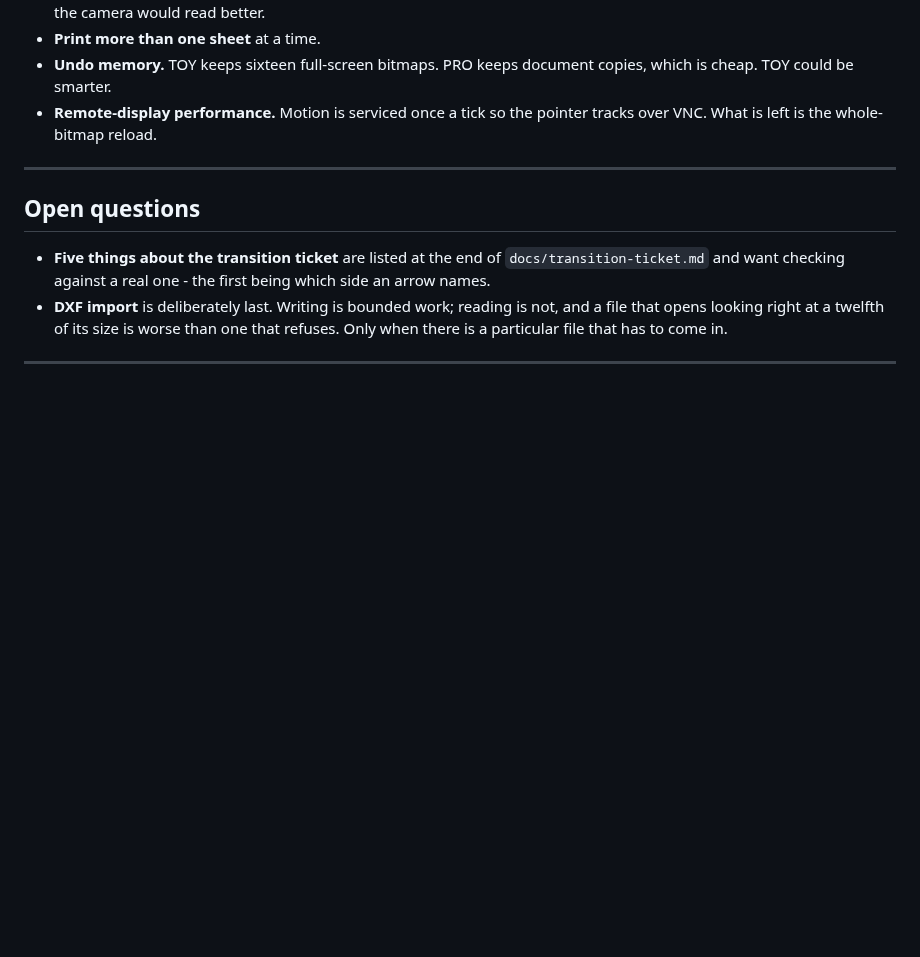
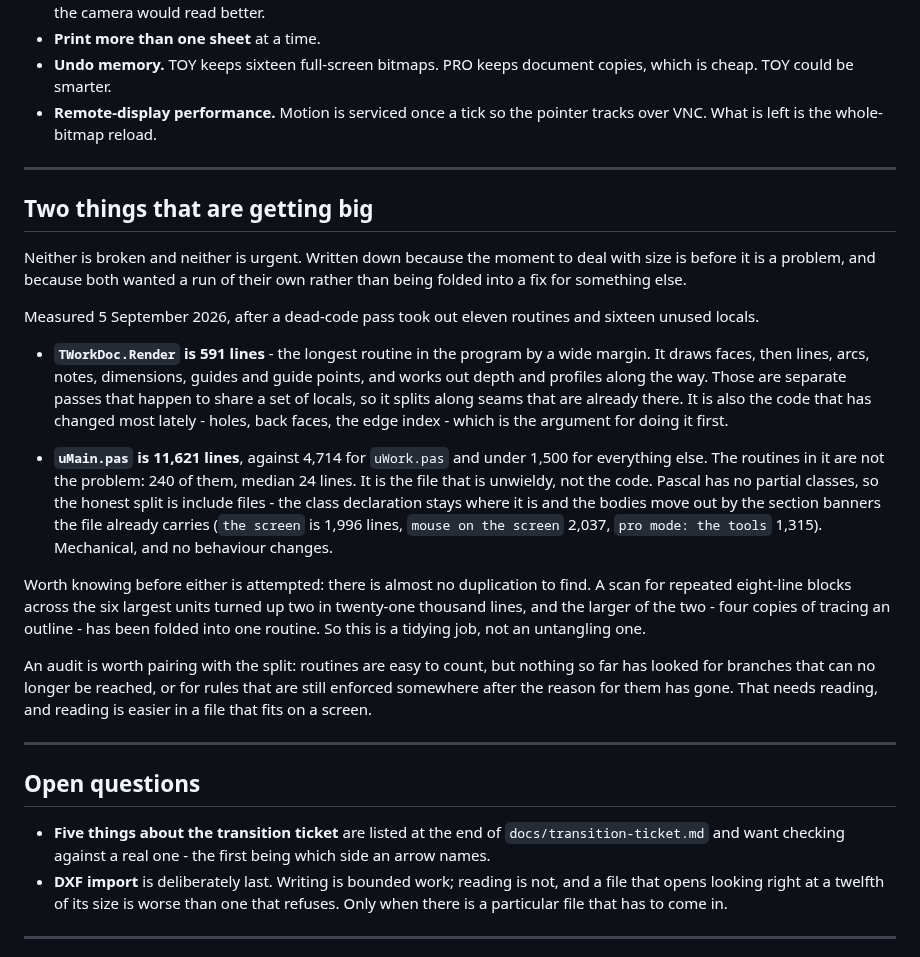
Before and after one commit to TonyStone31/noella-etch-a-sketch, a Markdown page: TODO.md, the part around the change. Rendered like a GitHub page; blank space fills up the shorter version.

Commit message:
TODO: note the two files that are getting big
Neither is broken and neither is urgent.  Written down with the numbers
measured rather than guessed, and with what a split would actually look like,
so whoever picks it up is not starting from a feeling that the code is large.

Render at 591 lines splits along seams that are already there.  uMain at
11,621 is a file problem rather than a code one - 240 routines, median 24
lines - so the honest fix is include files by the section banners it already
carries.

Also recorded that there is almost nothing to untangle: two repeated blocks in
twenty-one thousand lines, one of which is now one routine.  That changes what
the job is.

Co-Authored-By: Claude Opus 5 (1M context) <noreply@anthropic.com>

```diff
--- a/TODO.md
+++ b/TODO.md
@@ -105,6 +105,45 @@ Two test suites, both green: `./tests/run.sh` (255 checks) and
 
 ---
 
+## Two things that are getting big
+
+Neither is broken and neither is urgent.  Written down because the moment to
+deal with size is before it is a problem, and because both wanted a run of
+their own rather than being folded into a fix for something else.
+
+Measured 5 September 2026, after a dead-code pass took out eleven routines and
+sixteen unused locals.
+
+* **`TWorkDoc.Render` is 591 lines** - the longest routine in the program by a
+  wide margin.  It draws faces, then lines, arcs, notes, dimensions, guides and
+  guide points, and works out depth and profiles along the way.  Those are
+  separate passes that happen to share a set of locals, so it splits along
+  seams that are already there.  It is also the code that has changed most
+  lately - holes, back faces, the edge index - which is the argument for doing
+  it first.
+
+* **`uMain.pas` is 11,621 lines**, against 4,714 for `uWork.pas` and under
+  1,500 for everything else.  The routines in it are not the problem: 240 of
+  them, median 24 lines.  It is the file that is unwieldy, not the code.
+  Pascal has no partial classes, so the honest split is include files - the
+  class declaration stays where it is and the bodies move out by the section
+  banners the file already carries (`the screen` is 1,996 lines, `mouse on the
+  screen` 2,037, `pro mode: the tools` 1,315).  Mechanical, and no behaviour
+  changes.
+
+Worth knowing before either is attempted: there is almost no duplication to
+find.  A scan for repeated eight-line blocks across the six largest units
+turned up two in twenty-one thousand lines, and the larger of the two - four
+copies of tracing an outline - has been folded into one routine.  So this is a
+tidying job, not an untangling one.
+
+An audit is worth pairing with the split: routines are easy to count, but
+nothing so far has looked for branches that can no longer be reached, or for
+rules that are still enforced somewhere after the reason for them has gone.
+That needs reading, and reading is easier in a file that fits on a screen.
+
+---
+
 ## Open questions
 
 * **Five things about the transition ticket** are listed at the end of
```
